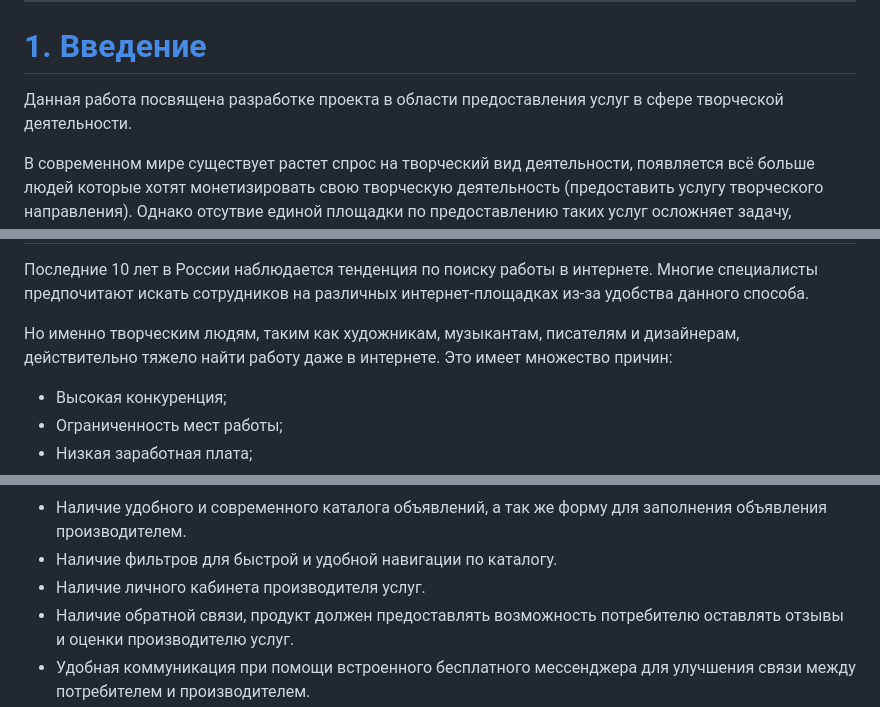
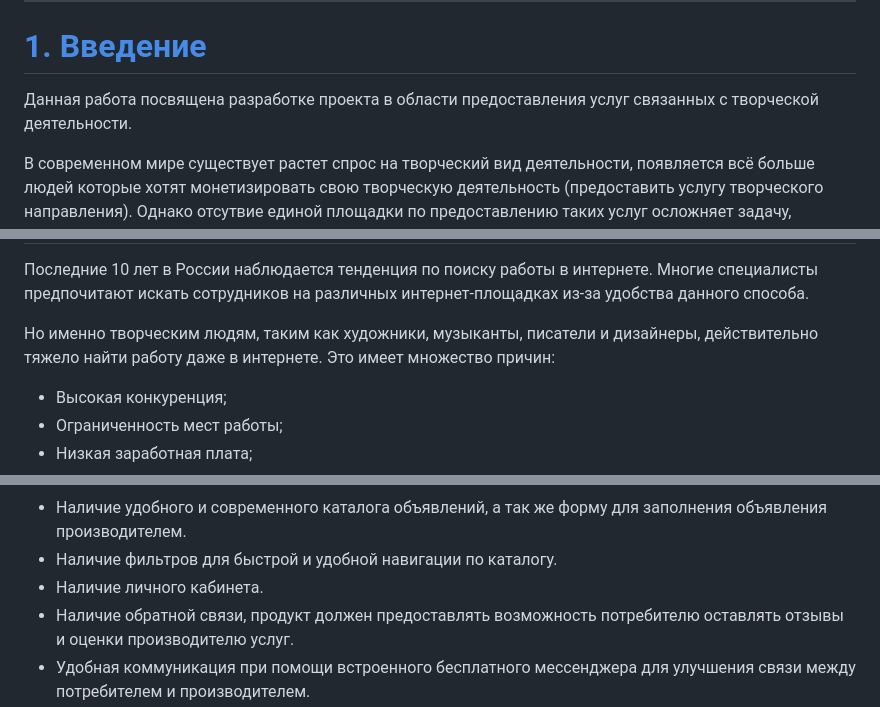
Before and after one commit to issyazi/notjob_project, a Markdown page: README.md, 3 parts joined by grey strips. Drawn GitHub-style.

```diff
--- a/README.md
+++ b/README.md
@@ -49,7 +49,7 @@
 
 [1. Введение](#content)<a id="introduction"></a>
 ========================================
-Данная работа посвящена разработке проекта в области предоставления услуг в сфере творческой деятельности.
+Данная работа посвящена разработке проекта в области предоставления услуг связанных с творческой деятельности.
 
 В современном мире существует растет спрос на творческий вид деятельности, появляется всё больше людей которые хотят монетизировать свою творческую деятельность (предоставить услугу творческого направления). Однако отсутвие единой площадки по предоставлению таких услуг осложняет задачу, реализация подобной площадки поможет решить следующие проблемы:
 
@@ -77,7 +77,7 @@
 
 Последние 10 лет в России наблюдается тенденция по поиску работы в интернете. Многие специалисты предпочитают искать сотрудников на различных интернет-площадках из-за удобства данного способа.
 
-Но именно творческим людям, таким как художникам, музыкантам, писателям и дизайнерам, действительно тяжело найти работу даже в интернете. Это имеет множество причин:
+Но именно творческим людям, таким как художники, музыканты, писатели и дизайнеры, действительно тяжело найти работу даже в интернете. Это имеет множество причин:
 * Высокая конкуренция;
 * Ограниченность мест работы;
 * Низкая заработная плата;
@@ -101,7 +101,7 @@
 
 - Наличие удобного и современного каталога объявлений, а так же форму для заполнения объявления производителем.
 - Наличие фильтров для быстрой и удобной навигации по каталогу.
-- Наличие личного кабинета производителя услуг.
+- Наличие личного кабинета.
 - Наличие обратной связи, продукт должен предоставлять возможность потребителю оставлять отзывы и оценки производителю услуг.
 - Удобная коммуникация при помощи встроенного бесплатного мессенджера для улучшения связи между потребителем и производителем.
 
```
